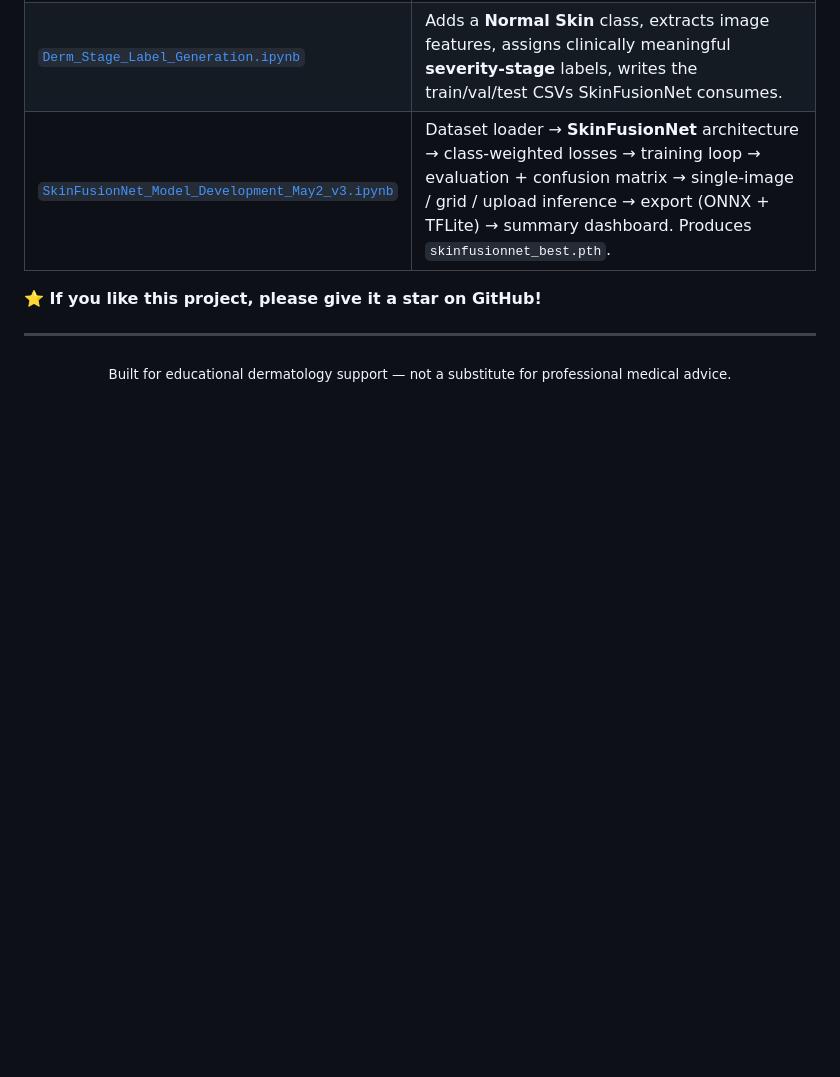
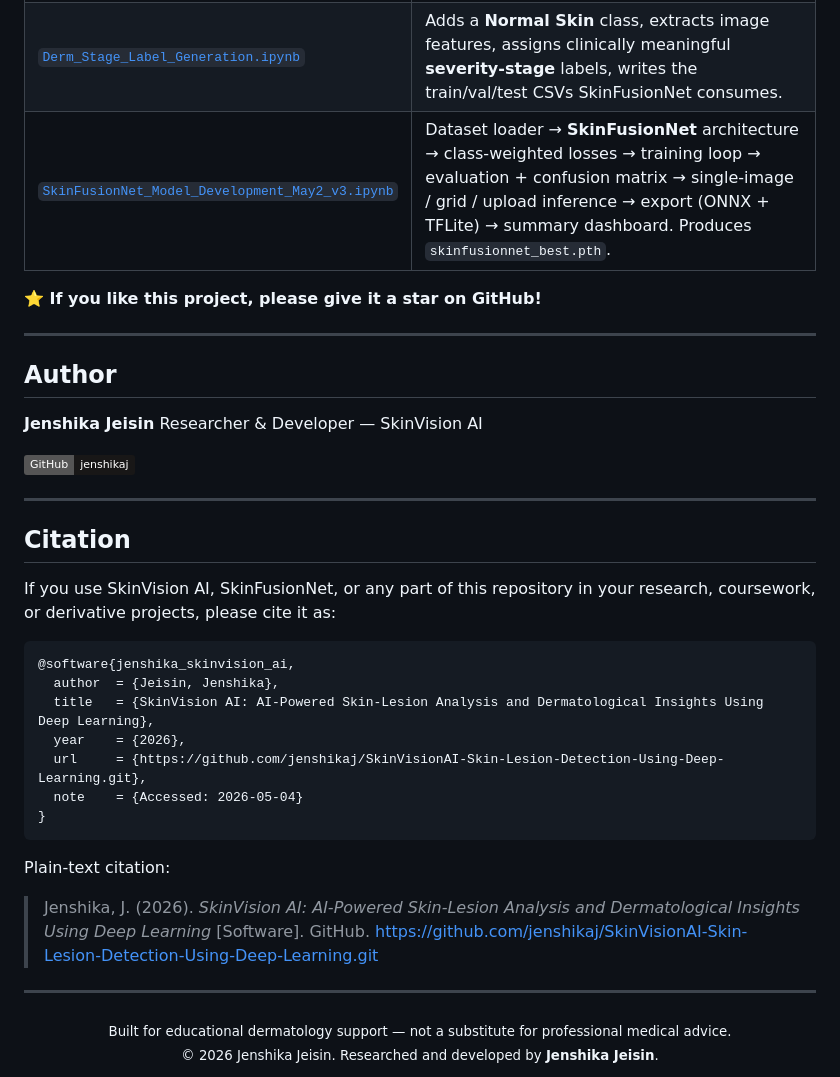
Before and after one commit to jenshikaj/SkinVisionAI-Skin-Cancer-Detection-Using-Deep-Learning, a Markdown page: README.md, the part around the change. GitHub-like rendering; badges without logos; blank space fills up the shorter version.

````diff
--- a/README.md
+++ b/README.md
@@ -407,6 +407,37 @@ flutter run                      # backend must already be running
 
 ---
 
+## Author
+
+**Jenshika Jeisin**
+Researcher & Developer — SkinVision AI
+
+[![GitHub](https://img.shields.io/badge/GitHub-jenshikaj-181717?logo=github&logoColor=white)](https://github.com/jenshikaj)
+
+---
+
+## Citation
+
+If you use SkinVision AI, SkinFusionNet, or any part of this repository in your research, coursework, or derivative projects, please cite it as:
+
+```bibtex
+@software{jenshika_skinvision_ai,
+  author  = {Jeisin, Jenshika},
+  title   = {SkinVision AI: AI-Powered Skin-Lesion Analysis and Dermatological Insights Using Deep Learning},
+  year    = {2026},
+  url     = {https://github.com/jenshikaj/SkinVisionAI-Skin-Lesion-Detection-Using-Deep-Learning.git},
+  note    = {Accessed: 2026-05-04}
+}
+```
+
+Plain-text citation:
+
+> Jenshika, J. (2026). *SkinVision AI: AI-Powered Skin-Lesion Analysis and Dermatological Insights Using Deep Learning* [Software]. GitHub. https://github.com/jenshikaj/SkinVisionAI-Skin-Lesion-Detection-Using-Deep-Learning.git
+
+---
+
 <div align="center">
 <sub>Built for educational dermatology support — not a substitute for professional medical advice.</sub>
+<br/>
+<sub>© 2026 Jenshika Jeisin. Researched and developed by <b>Jenshika Jeisin</b>.</sub>
 </div>
````
